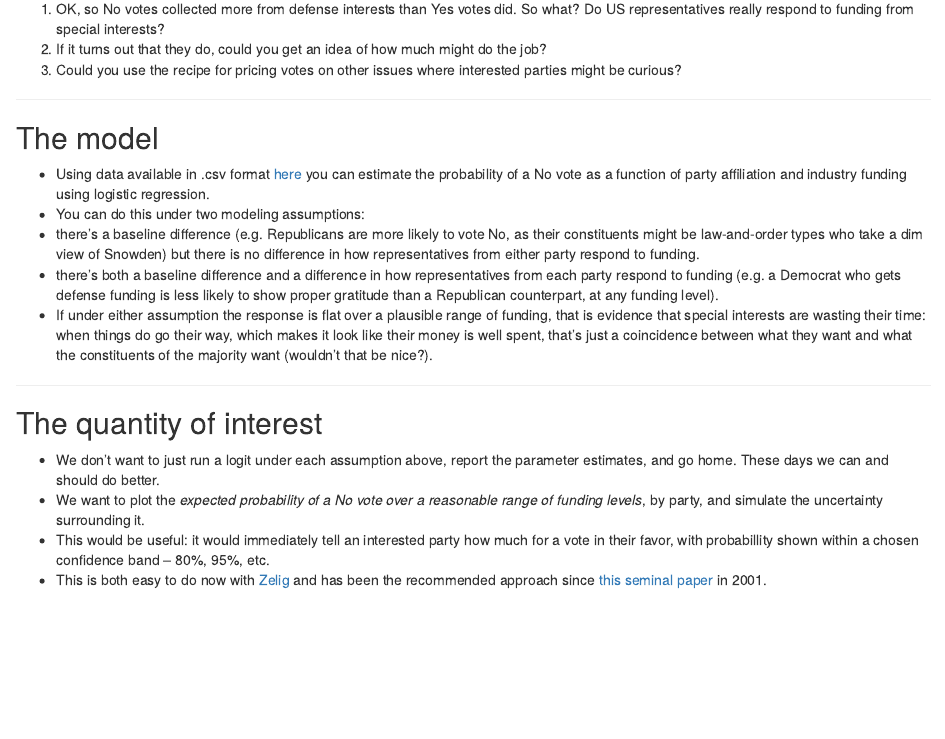
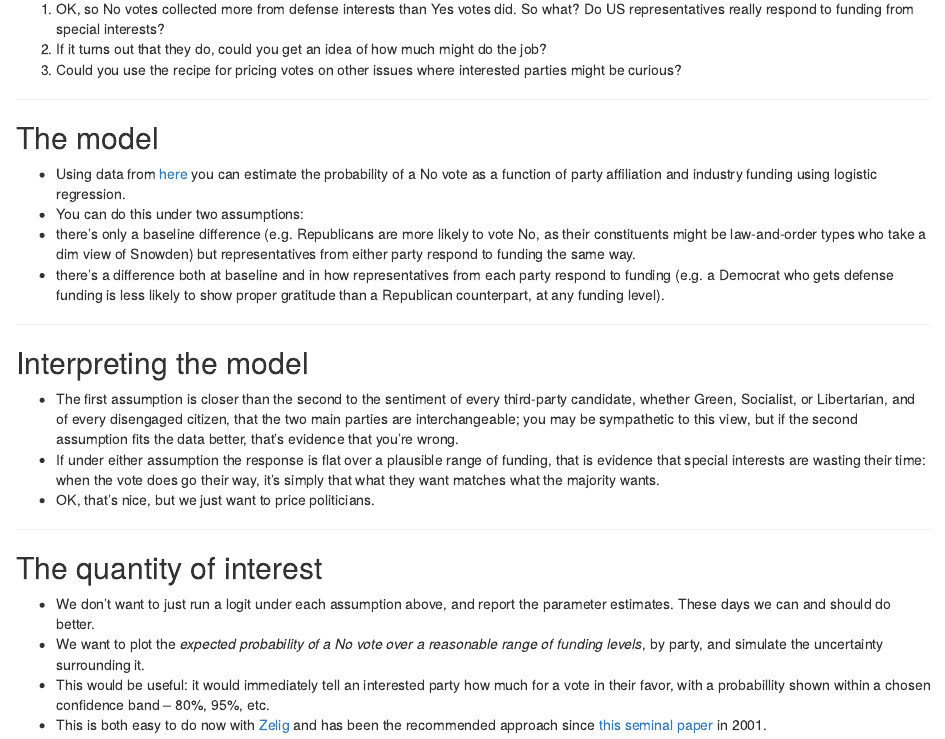
Before and after one commit to ghuiber/AmashDocs, an R Markdown document (index.Rmd): the page in a window 1100 px wide, from 540 px down. Rendered offline with R 4.5, knitr and Pandoc, with nearby package versions.

Commit message:
Fewer words, more slides

```diff
--- a/index.Rmd
+++ b/index.Rmd
@@ -38,19 +38,26 @@ knit        : slidify::knit2slides
 
 ## The model
 
-* Using data available in .csv format [here](http://maplight.org/us-congress/bill/113-hr-2397/1742215/contributions-by-vote?sort=asc&order=$%20From%20Interest%20Groups%3Cbr%20/%3EThat%20Opposed&party[D]=D&party[R]=R&party[I]=I&vote[AYE]=AYE&vote[NOE]=NOE&vote[NV]=NV&voted_with[with]=with&voted_with[not-with]=not-with&state=&custom_from=01/01/2011&custom_to=12/31/2012&all_pols=1&uid=44999&interests-support=&interests-oppose=D2000-D3000-D5000-D9000-D4000-D0000-D6000&from=01-01-2011&to=12-31-2012&source=pacs-nonpacs&campaign=congressional) you can estimate the probability of a No vote as a function of party affiliation and industry funding using logistic regression.
-* You can do this under two modeling assumptions:
- - there's a baseline difference (e.g. Republicans are more likely to vote No, as their constituents might be law-and-order types who take a dim view of Snowden) but there is no difference in how representatives from either party respond to funding.
- - there's both a baseline difference and a difference in how representatives from each party respond to funding (e.g. a Democrat who gets defense funding is less likely to show proper gratitude than a Republican counterpart, at any funding level).
-* If under either assumption the response is flat over a plausible range of funding, that is evidence that special interests are wasting their time: when things do go their way, which makes it look like their money is well spent, that's just a coincidence between what they want and what the constituents of the majority want (wouldn't that be nice?).
+* Using data from [here](http://maplight.org/us-congress/bill/113-hr-2397/1742215/contributions-by-vote?sort=asc&order=$%20From%20Interest%20Groups%3Cbr%20/%3EThat%20Opposed&party[D]=D&party[R]=R&party[I]=I&vote[AYE]=AYE&vote[NOE]=NOE&vote[NV]=NV&voted_with[with]=with&voted_with[not-with]=not-with&state=&custom_from=01/01/2011&custom_to=12/31/2012&all_pols=1&uid=44999&interests-support=&interests-oppose=D2000-D3000-D5000-D9000-D4000-D0000-D6000&from=01-01-2011&to=12-31-2012&source=pacs-nonpacs&campaign=congressional) you can estimate the probability of a No vote as a function of party affiliation and industry funding using logistic regression.
+* You can do this under two assumptions:
+ - there's only a baseline difference (e.g. Republicans are more likely to vote No, as their constituents might be law-and-order types who take a dim view of Snowden) but representatives from either party respond to funding the same way.
+ - there's a difference both at baseline and in how representatives from each party respond to funding (e.g. a Democrat who gets defense funding is less likely to show proper gratitude than a Republican counterpart, at any funding level).
+
+---
+
+## Interpreting the model
+
+* The first assumption is closer than the second to the sentiment of every third-party candidate, whether Green, Socialist, or Libertarian, and of every disengaged citizen, that the two main parties are interchangeable; you may be sympathetic to this view, but if the second assumption fits the data better, that's evidence that you're wrong.
+* If under either assumption the response is flat over a plausible range of funding, that is evidence that special interests are wasting their time: when the vote does go their way, it's simply that what they want matches what the majority wants.
+* OK, that's nice, but we just want to price politicians.
 
 ---
 
 ## The quantity of interest
 
-* We don't want to just run a logit under each assumption above, report the parameter estimates, and go home. These days we can and should do better.
+* We don't want to just run a logit under each assumption above, and report the parameter estimates. These days we can and should do better.
 * We want to plot the _expected probability of a No vote over a reasonable range of funding levels_, by party, and simulate the uncertainty surrounding it.
-* This would be useful: it would immediately tell an interested party how much for a vote in their favor, with probabillity shown within a chosen confidence band -- 80%, 95%, etc.
+* This would be useful: it would immediately tell an interested party how much for a vote in their favor, with a probabillity shown within a chosen confidence band -- 80%, 95%, etc.
 * This is both easy to do now with [Zelig](http://zeligproject.org/) and has been the recommended approach since [this seminal paper](http://gking.harvard.edu/files/abs/making-abs.shtml) in 2001.
 
 ---
```
Also changed, not shown: index.html, index.md (deleted), 2 other files.
